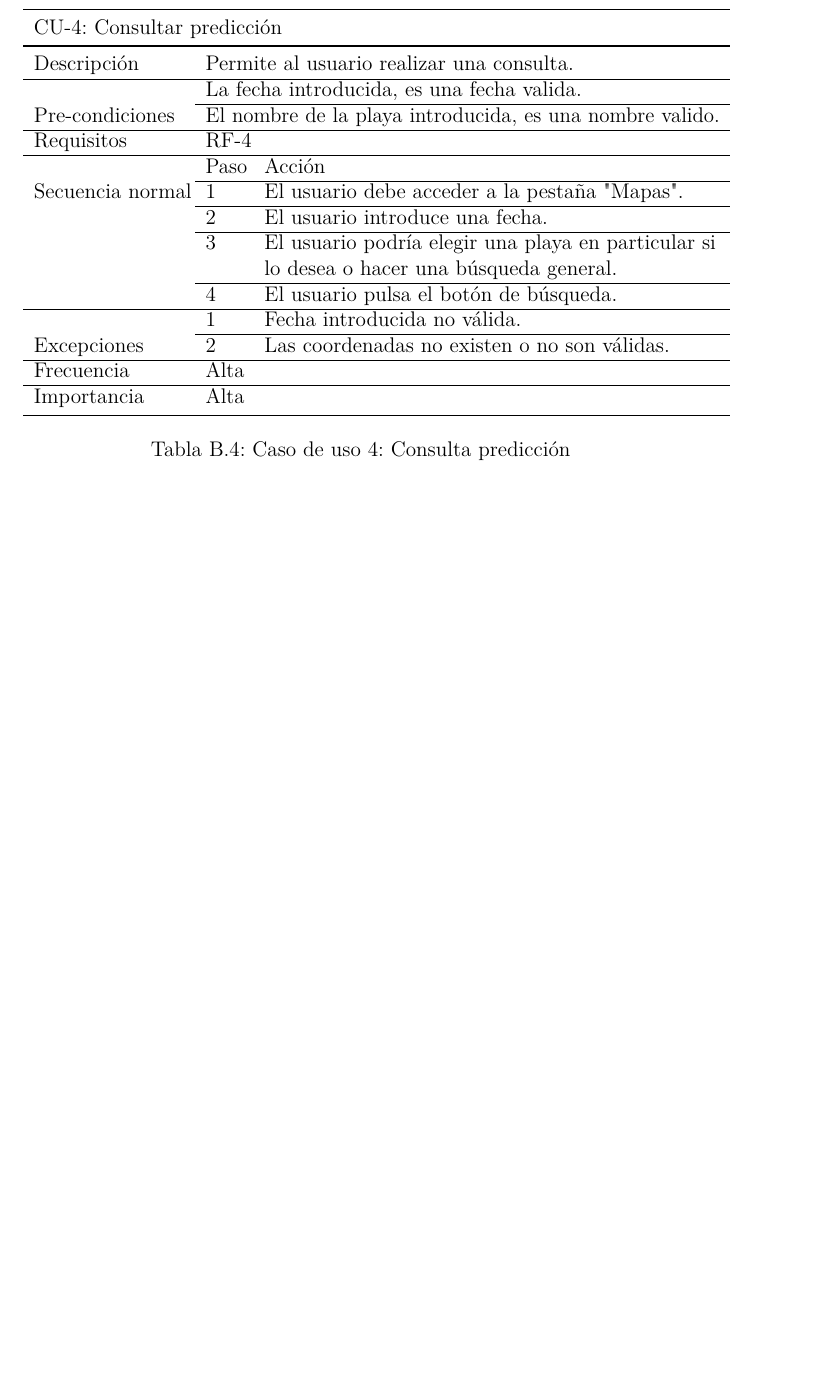
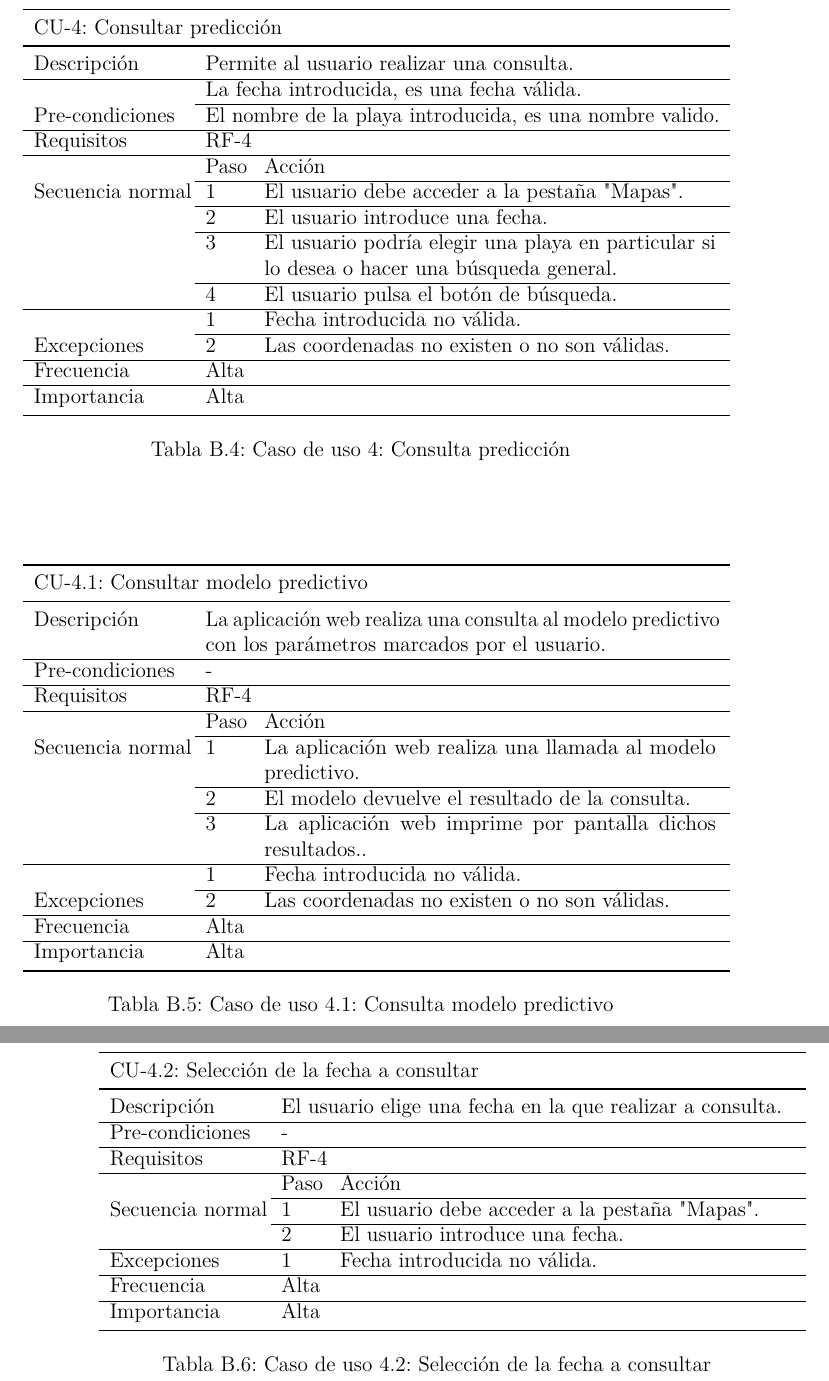
Before and after one commit to dbo1001/UBU-TFG-Jellyfish_Forecast, a LaTeX book (docs/latex/anexos.tex, which reads docs/latex/tex/B_Requisitos.tex): part of page 19 of 27 before the commit and two parts of pages 19 and 20 of 27 after it, the two joined at a grey line, cut so that both start at the same text, the shorter picture padded with empty space. Compiled offline with pdfLaTeX.

Commit message:
Casos de uso close #41

```diff
--- a/docs/latex/tex/B_Requisitos.tex
+++ b/docs/latex/tex/B_Requisitos.tex
@@ -120,3 +120,35 @@ Solo existe un tipo de actor, aquel usuario que consulta las predicciones.
 	Frecuencia                             & Alta \\\cline{1-3}
 	Importancia                            & Alta \\
 }
+
+\tablaSmallSinColores{Caso de uso 4.1: Consulta modelo predictivo}{p{3cm} p{.75cm} p{9cm}}{tablaCUX}{
+	\multicolumn{3}{p{10.25cm}}{CU-4.1: Consultar modelo predictivo} \\
+}
+{
+	Descripción                            & \multicolumn{2}{p{10.25cm}}{La aplicación web realiza  una consulta al modelo predictivo con los parámetros marcados por el usuario.} \\\cline{1-3}
+	Pre-condiciones &\multicolumn{2}{p{10.25cm}}{-} \\\cline{1-3}
+	Requisitos                         	   & \multicolumn{2}{p{10.25cm}}{RF-4} \\\cline{1-3}
+	\multirow{0}{3.5cm}{Secuencia normal}  & Paso & Acción \\\cline{2-3}
+	& 1    & La aplicación web realiza una llamada al modelo predictivo. \\\cline{2-3}
+	& 2    & El modelo devuelve el resultado de la consulta.  \\\cline{2-3}
+	& 3	   & La aplicación web imprime por pantalla dichos resultados.. \\\cline{1-3}
+	\multirow{0}{3.5cm}{Excepciones} & 1 & Fecha introducida no válida. \\\cline{2-3}
+	& 2 & Las coordenadas no existen o no son válidas.  \\\cline{1-3}
+	Frecuencia                             & Alta \\\cline{1-3}
+	Importancia                            & Alta \\
+}
+
+\tablaSmallSinColores{Caso de uso 4.2: Selección de la fecha a consultar}{p{3cm} p{.75cm} p{9cm}}{tablaCUX}{
+	\multicolumn{3}{p{10.25cm}}{CU-4.2: Selección de la fecha a consultar} \\
+}
+{
+	Descripción                            & \multicolumn{2}{p{10.25cm}}{El usuario elige una fecha en la que realizar a consulta.} \\\cline{1-3}
+	Pre-condiciones &\multicolumn{2}{p{10.25cm}}{-} \\\cline{1-3}
+	Requisitos                         	   & \multicolumn{2}{p{10.25cm}}{RF-4} \\\cline{1-3}
+	\multirow{0}{3.5cm}{Secuencia normal}  & Paso & Acción \\\cline{2-3}
+	& 1    & El usuario debe acceder a la pestaña "Mapas". \\\cline{2-3}
+	& 2    & El usuario introduce una fecha.  \\\cline{1-3}
+	Excepciones & 1 & Fecha introducida no válida. \\\cline{1-3}
+	Frecuencia                             & Alta \\\cline{1-3}
+	Importancia                            & Alta \\
+}
```
Also changed, not shown: docs/latex/anexos.pdf, docs/latex/tex/B_Requisitos.tex (6 more changed lines).
